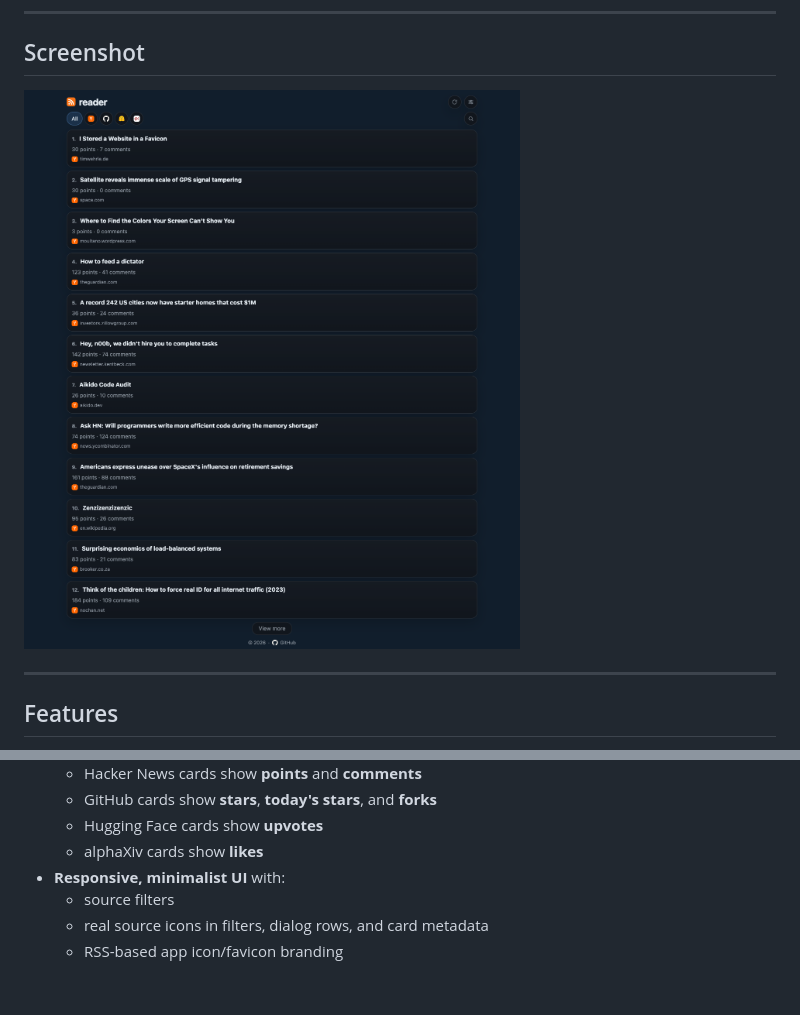
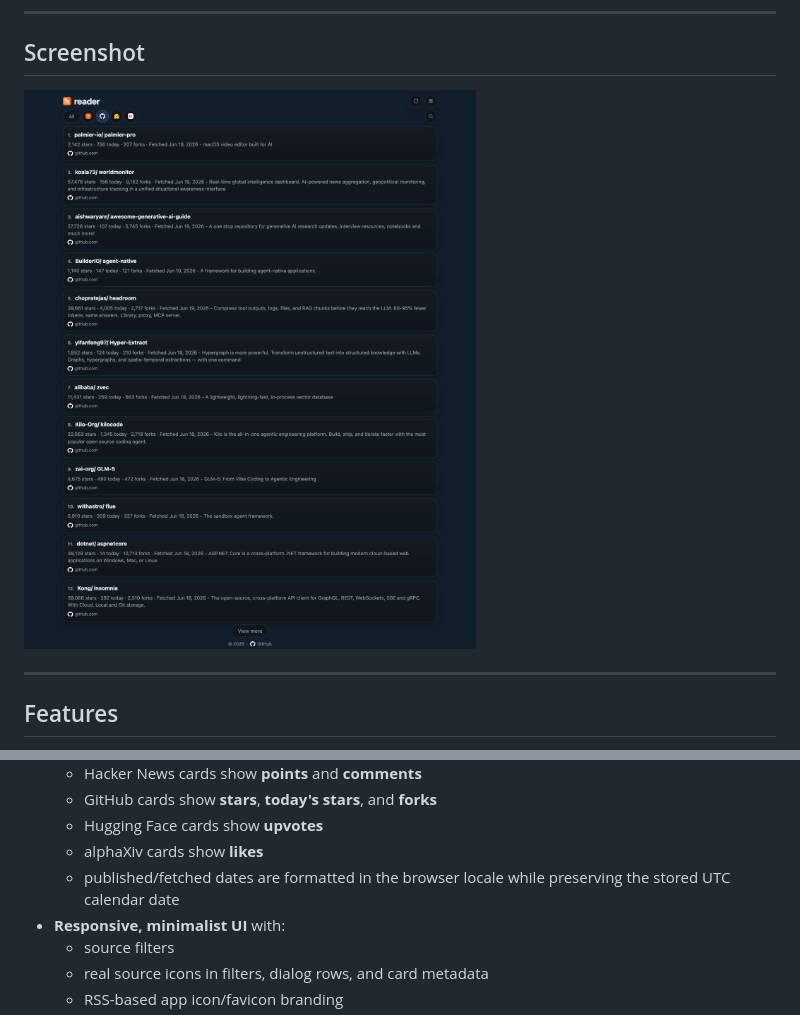
Before and after one commit to boringcode-dev/feedreader, a Markdown page: README.md, 2 parts joined by grey strips. GitHub-like rendering; pictures changed too: docs/assets/feedreader-home.png; blank space fills up the shorter version.

Commit message:
feat: localize feed card dates in browser

```diff
--- a/README.md
+++ b/README.md
@@ -38,6 +38,7 @@
   - GitHub cards show **stars**, **today's stars**, and **forks**
   - Hugging Face cards show **upvotes**
   - alphaXiv cards show **likes**
+  - published/fetched dates are formatted in the browser locale while preserving the stored UTC calendar date
 - **Responsive, minimalist UI** with:
   - source filters
   - real source icons in filters, dialog rows, and card metadata
```
Also changed, not shown: 8 other files.
